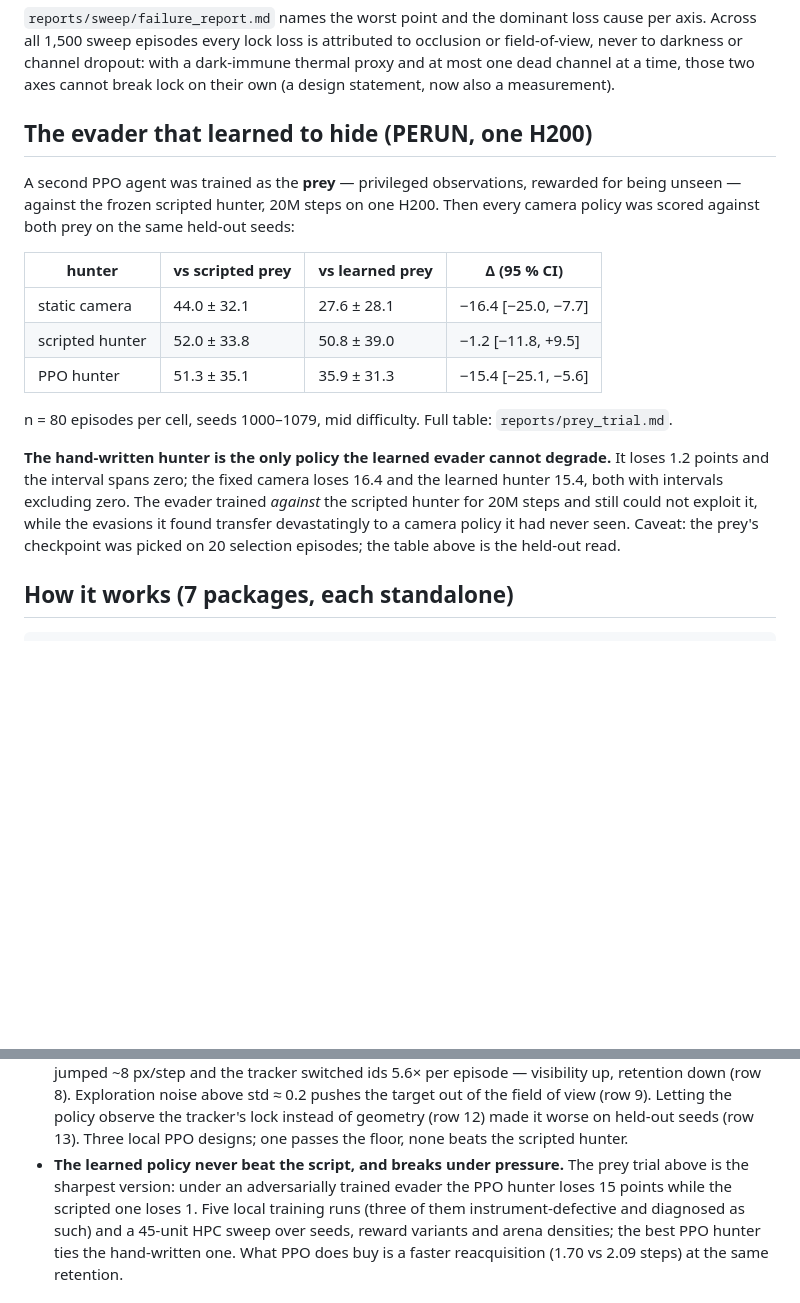
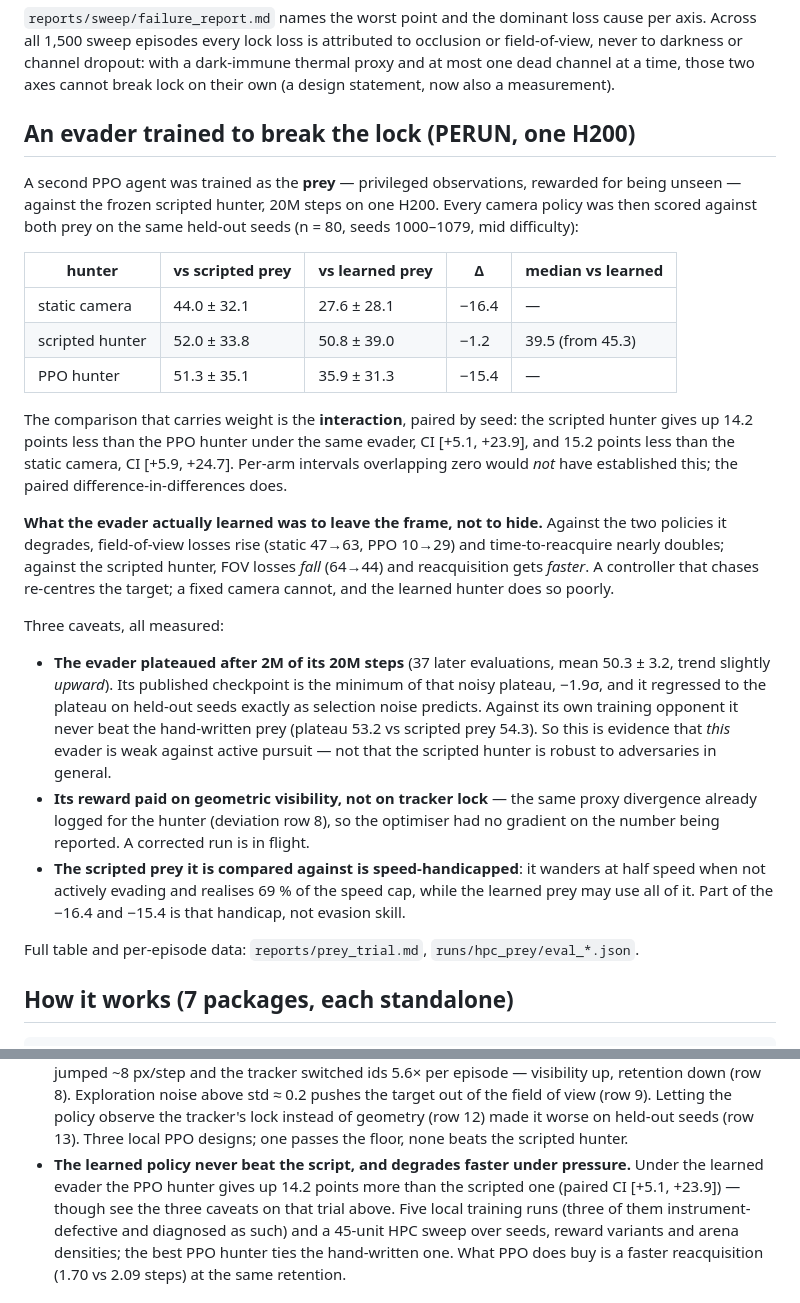
Before and after one commit to matus012/lockon, a Markdown page: README.md, 2 parts joined by grey strips. Rendered like a GitHub page; blank space fills up the shorter version.

Commit message:
correct the public prey-trial claim: paired interaction test replaces CI-overlap reasoning, plateau/selection-noise and speed-handicap caveats stated, mechanism is frame-exit not hiding (rows 19-21)
Co-Authored-By: Claude Opus 5 <noreply@anthropic.com>

```diff
--- a/README.md
+++ b/README.md
@@ -46,26 +46,45 @@ all 1,500 sweep episodes every lock loss is attributed to occlusion or field-of-
 darkness or channel dropout: with a dark-immune thermal proxy and at most one dead channel at a
 time, those two axes cannot break lock on their own (a design statement, now also a measurement).
 
-## The evader that learned to hide (PERUN, one H200)
+## An evader trained to break the lock (PERUN, one H200)
 
 A second PPO agent was trained as the **prey** — privileged observations, rewarded for being
-unseen — against the frozen scripted hunter, 20M steps on one H200. Then every camera policy was
-scored against both prey on the same held-out seeds:
+unseen — against the frozen scripted hunter, 20M steps on one H200. Every camera policy was then
+scored against both prey on the same held-out seeds (n = 80, seeds 1000–1079, mid difficulty):
 
-| hunter | vs scripted prey | vs learned prey | Δ (95 % CI) |
-|---|---|---|---|
-| static camera | 44.0 ± 32.1 | 27.6 ± 28.1 | −16.4 [−25.0, −7.7] |
-| scripted hunter | 52.0 ± 33.8 | 50.8 ± 39.0 | −1.2 [−11.8, +9.5] |
-| PPO hunter | 51.3 ± 35.1 | 35.9 ± 31.3 | −15.4 [−25.1, −5.6] |
+| hunter | vs scripted prey | vs learned prey | Δ | median vs learned |
+|---|---|---|---|---|
+| static camera | 44.0 ± 32.1 | 27.6 ± 28.1 | −16.4 | — |
+| scripted hunter | 52.0 ± 33.8 | 50.8 ± 39.0 | −1.2 | 39.5 (from 45.3) |
+| PPO hunter | 51.3 ± 35.1 | 35.9 ± 31.3 | −15.4 | — |
 
-n = 80 episodes per cell, seeds 1000–1079, mid difficulty. Full table: `reports/prey_trial.md`.
+The comparison that carries weight is the **interaction**, paired by seed: the scripted hunter
+gives up 14.2 points less than the PPO hunter under the same evader, CI [+5.1, +23.9], and 15.2
+points less than the static camera, CI [+5.9, +24.7]. Per-arm intervals overlapping zero would
+*not* have established this; the paired difference-in-differences does.
 
-**The hand-written hunter is the only policy the learned evader cannot degrade.** It loses 1.2
-points and the interval spans zero; the fixed camera loses 16.4 and the learned hunter 15.4, both
-with intervals excluding zero. The evader trained *against* the scripted hunter for 20M steps and
-still could not exploit it, while the evasions it found transfer devastatingly to a camera policy
-it had never seen. Caveat: the prey's checkpoint was picked on 20 selection episodes; the table
-above is the held-out read.
+**What the evader actually learned was to leave the frame, not to hide.** Against the two policies
+it degrades, field-of-view losses rise (static 47→63, PPO 10→29) and time-to-reacquire nearly
+doubles; against the scripted hunter, FOV losses *fall* (64→44) and reacquisition gets *faster*.
+A controller that chases re-centres the target; a fixed camera cannot, and the learned hunter
+does so poorly.
+
+Three caveats, all measured:
+
+- **The evader plateaued after 2M of its 20M steps** (37 later evaluations, mean 50.3 ± 3.2, trend
+  slightly *upward*). Its published checkpoint is the minimum of that noisy plateau, −1.9σ, and it
+  regressed to the plateau on held-out seeds exactly as selection noise predicts. Against its own
+  training opponent it never beat the hand-written prey (plateau 53.2 vs scripted prey 54.3). So
+  this is evidence that *this* evader is weak against active pursuit — not that the scripted
+  hunter is robust to adversaries in general.
+- **Its reward paid on geometric visibility, not on tracker lock** — the same proxy divergence
+  already logged for the hunter (deviation row 8), so the optimiser had no gradient on the number
+  being reported. A corrected run is in flight.
+- **The scripted prey it is compared against is speed-handicapped**: it wanders at half speed when
+  not actively evading and realises 69 % of the speed cap, while the learned prey may use all of
+  it. Part of the −16.4 and −15.4 is that handicap, not evasion skill.
+
+Full table and per-episode data: `reports/prey_trial.md`, `runs/hpc_prey/eval_*.json`.
 
 ## How it works (7 packages, each standalone)
 
@@ -110,9 +129,9 @@ unaffected by light level.
   of view (row 9). Letting the policy observe the tracker's lock instead of geometry (row 12)
   made it worse on held-out seeds (row 13). Three local PPO designs; one passes the floor, none
   beats the scripted hunter.
-- **The learned policy never beat the script, and breaks under pressure.** The prey trial above
-  is the sharpest version: under an adversarially trained evader the PPO hunter loses 15 points
-  while the scripted one loses 1. Five local training runs (three of them
+- **The learned policy never beat the script, and degrades faster under pressure.** Under the
+  learned evader the PPO hunter gives up 14.2 points more than the scripted one (paired CI
+  [+5.1, +23.9]) — though see the three caveats on that trial above. Five local training runs (three of them
   instrument-defective and diagnosed as such) and a 45-unit HPC sweep over seeds, reward
   variants and arena densities; the best PPO hunter ties the hand-written one. What PPO does
   buy is a faster reacquisition (1.70 vs 2.09 steps) at the same retention.
```
Also changed, not shown: reports/deviation-log.md (+3 -0 lines).
